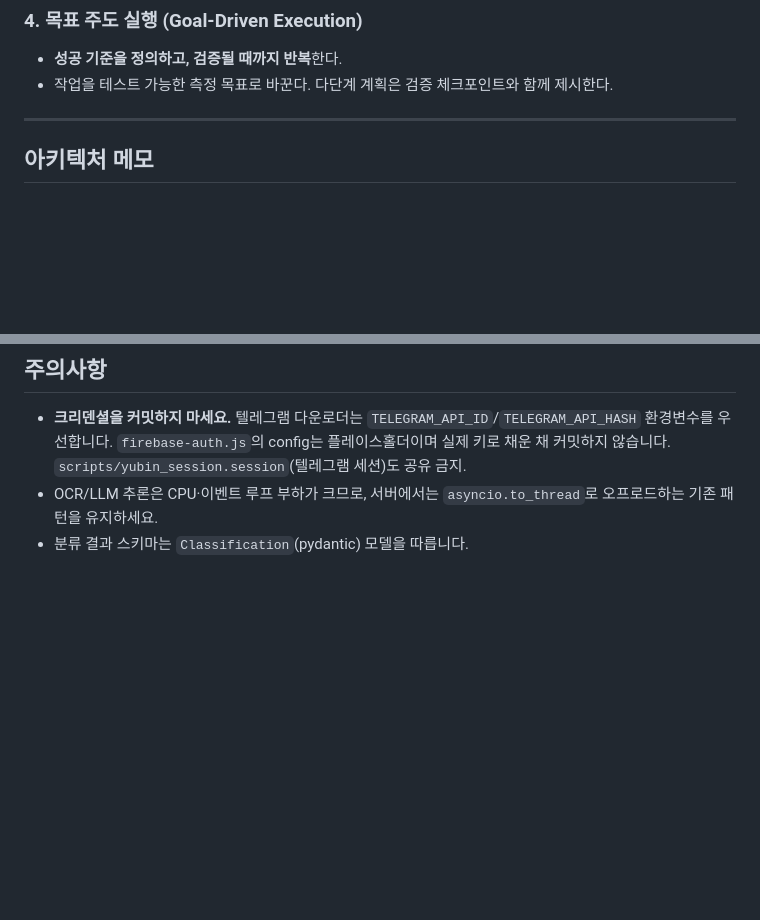
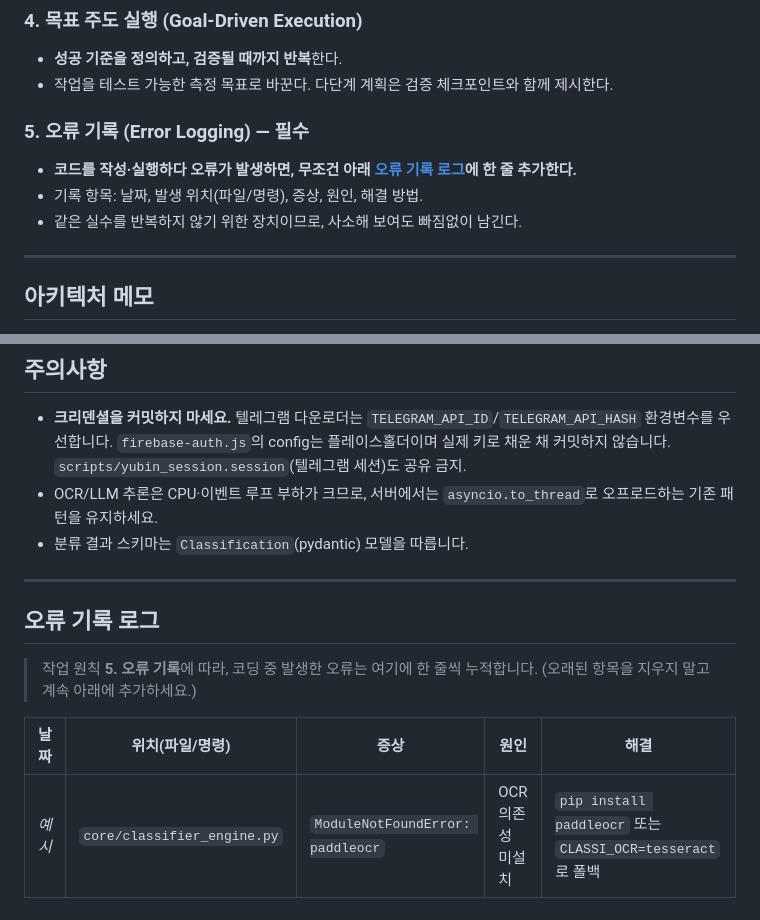
Before and after one commit to songjiun10-collab/classi, a Markdown page: CLAUDE.md, 2 parts joined by grey strips. GitHub-like rendering; blank space fills up the shorter version.

Commit message:
Add mandatory error-logging policy and log table to CLAUDE.md

```diff
--- a/CLAUDE.md
+++ b/CLAUDE.md
@@ -38,6 +38,11 @@
 ### 4. 목표 주도 실행 (Goal-Driven Execution)
 - **성공 기준을 정의하고, 검증될 때까지 반복**한다.
 - 작업을 테스트 가능한 측정 목표로 바꾼다. 다단계 계획은 검증 체크포인트와 함께 제시한다.
+
+### 5. 오류 기록 (Error Logging) — **필수**
+- **코드를 작성·실행하다 오류가 발생하면, 무조건 아래 [오류 기록 로그](#오류-기록-로그)에 한 줄 추가한다.**
+- 기록 항목: 날짜, 발생 위치(파일/명령), 증상, 원인, 해결 방법.
+- 같은 실수를 반복하지 않기 위한 장치이므로, 사소해 보여도 빠짐없이 남긴다.
 
 ---
 
@@ -89,3 +94,14 @@ cd scripts && ./run.sh
 - **크리덴셜을 커밋하지 마세요.** 텔레그램 다운로더는 `TELEGRAM_API_ID`/`TELEGRAM_API_HASH` 환경변수를 우선합니다. `firebase-auth.js`의 config는 플레이스홀더이며 실제 키로 채운 채 커밋하지 않습니다. `scripts/yubin_session.session`(텔레그램 세션)도 공유 금지.
 - OCR/LLM 추론은 CPU·이벤트 루프 부하가 크므로, 서버에서는 `asyncio.to_thread`로 오프로드하는 기존 패턴을 유지하세요.
 - 분류 결과 스키마는 `Classification`(pydantic) 모델을 따릅니다.
+
+---
+
+## 오류 기록 로그
+
+> 작업 원칙 **5. 오류 기록**에 따라, 코딩 중 발생한 오류는 여기에 한 줄씩 누적합니다.
+> (오래된 항목을 지우지 말고 계속 아래에 추가하세요.)
+
+| 날짜 | 위치(파일/명령) | 증상 | 원인 | 해결 |
+|------|------------------|------|------|------|
+| _예시_ | `core/classifier_engine.py` | `ModuleNotFoundError: paddleocr` | OCR 의존성 미설치 | `pip install paddleocr` 또는 `CLASSI_OCR=tesseract`로 폴백 |
```
